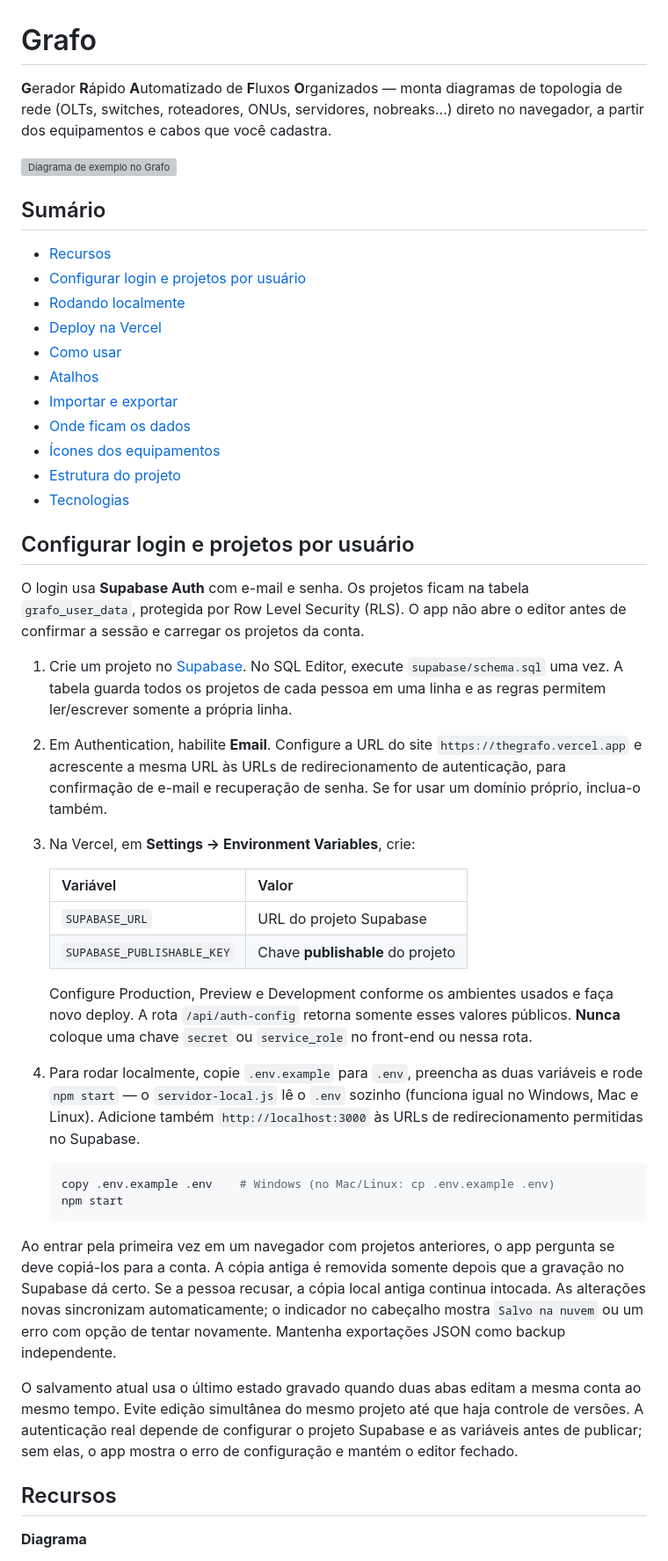
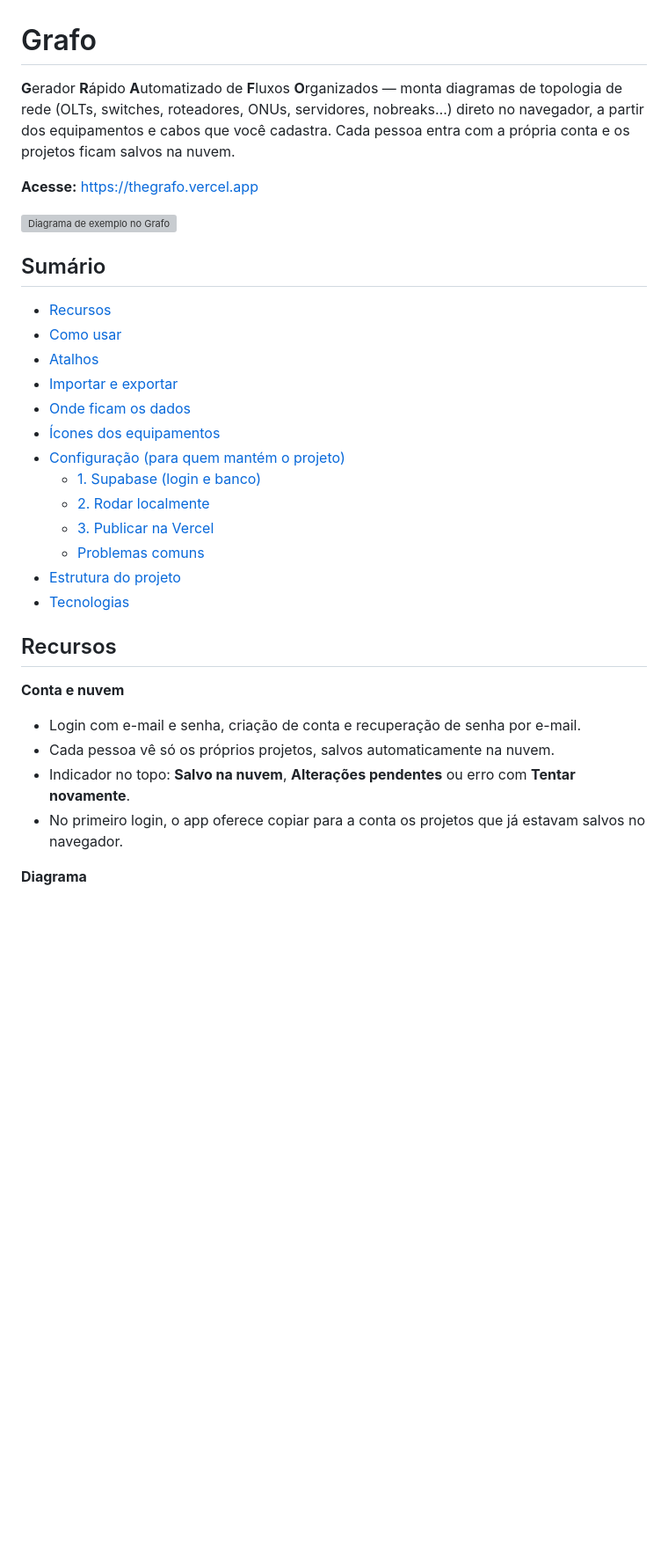
Before and after one commit to iago069/Grafo-project, a Markdown page: README.md, the part around one of its changes. Shown at 88% size. GitHub-like rendering; blank space fills up the shorter version; grey boxes are pictures that could not be loaded.

````diff
--- a/README.md
+++ b/README.md
@@ -1,72 +1,34 @@
 # Grafo
 
-**G**erador **R**ápido **A**utomatizado de **F**luxos **O**rganizados — monta diagramas de topologia de rede (OLTs, switches, roteadores, ONUs, servidores, nobreaks…) direto no navegador, a partir dos equipamentos e cabos que você cadastra.
+**G**erador **R**ápido **A**utomatizado de **F**luxos **O**rganizados — monta diagramas de topologia de rede (OLTs, switches, roteadores, ONUs, servidores, nobreaks…) direto no navegador, a partir dos equipamentos e cabos que você cadastra. Cada pessoa entra com a própria conta e os projetos ficam salvos na nuvem.
+
+**Acesse:** https://thegrafo.vercel.app
 
 ![Diagrama de exemplo no Grafo](docs/Layout1.png)
 
 ## Sumário
 
 - [Recursos](#recursos)
-- [Configurar login e projetos por usuário](#configurar-login-e-projetos-por-usuário)
-- [Rodando localmente](#rodando-localmente)
-- [Deploy na Vercel](#deploy-na-vercel)
 - [Como usar](#como-usar)
 - [Atalhos](#atalhos)
 - [Importar e exportar](#importar-e-exportar)
 - [Onde ficam os dados](#onde-ficam-os-dados)
 - [Ícones dos equipamentos](#ícones-dos-equipamentos)
+- [Configuração (para quem mantém o projeto)](#configuração-para-quem-mantém-o-projeto)
+  - [1. Supabase (login e banco)](#1-supabase-login-e-banco)
+  - [2. Rodar localmente](#2-rodar-localmente)
+  - [3. Publicar na Vercel](#3-publicar-na-vercel)
+  - [Problemas comuns](#problemas-comuns)
 - [Estrutura do projeto](#estrutura-do-projeto)
 - [Tecnologias](#tecnologias)
 
-## Configurar login e projetos por usuário
+## Recursos
 
-O login usa **Supabase Auth** com e-mail e senha. Os projetos ficam na tabela
-`grafo_user_data`, protegida por Row Level Security (RLS). O app não abre o
-editor antes de confirmar a sessão e carregar os projetos da conta.
-
-1. Crie um projeto no [Supabase](https://supabase.com/dashboard). No SQL Editor,
-   execute `supabase/schema.sql` uma vez. A tabela guarda todos os projetos de
-   cada pessoa em uma linha e as regras permitem ler/escrever somente a própria
-   linha.
-2. Em Authentication, habilite **Email**. Configure a URL do site
-   `https://thegrafo.vercel.app` e acrescente a mesma URL às URLs de
-   redirecionamento de autenticação, para confirmação de e-mail e recuperação
-   de senha. Se for usar um domínio próprio, inclua-o também.
-3. Na Vercel, em **Settings → Environment Variables**, crie:
-
-   | Variável | Valor |
-   | --- | --- |
-   | `SUPABASE_URL` | URL do projeto Supabase |
-   | `SUPABASE_PUBLISHABLE_KEY` | Chave **publishable** do projeto |
-
-   Configure Production, Preview e Development conforme os ambientes usados e
-   faça novo deploy. A rota `/api/auth-config` retorna somente esses valores
-   públicos. **Nunca** coloque uma chave `secret` ou `service_role` no front-end
-   ou nessa rota.
-4. Para rodar localmente, copie `.env.example` para `.env`, preencha as duas
-   variáveis e rode `npm start` — o `servidor-local.js` lê o `.env` sozinho
-   (funciona igual no Windows, Mac e Linux). Adicione também
-   `http://localhost:3000` às URLs de redirecionamento permitidas no Supabase.
-
-   ```bash
-   copy .env.example .env    # Windows (no Mac/Linux: cp .env.example .env)
-   npm start
-   ```
-
-Ao entrar pela primeira vez em um navegador com projetos anteriores, o app
-pergunta se deve copiá-los para a conta. A cópia antiga é removida somente
-depois que a gravação no Supabase dá certo. Se a pessoa recusar, a cópia local
-antiga continua intocada. As alterações novas sincronizam automaticamente;
-o indicador no cabeçalho mostra `Salvo na nuvem` ou um erro com opção de
-tentar novamente. Mantenha exportações JSON como backup independente.
-
-O salvamento atual usa o último estado gravado quando duas abas editam a mesma
-conta ao mesmo tempo. Evite edição simultânea do mesmo projeto até que haja
-controle de versões. A autenticação real depende de configurar o projeto
-Supabase e as variáveis antes de publicar; sem elas, o app mostra o erro de
-configuração e mantém o editor fechado.
-
-## Recursos
+**Conta e nuvem**
+- Login com e-mail e senha, criação de conta e recuperação de senha por e-mail.
+- Cada pessoa vê só os próprios projetos, salvos automaticamente na nuvem.
+- Indicador no topo: **Salvo na nuvem**, **Alterações pendentes** ou erro com **Tentar novamente**.
+- No primeiro login, o app oferece copiar para a conta os projetos que já estavam salvos no navegador.
 
 **Diagrama**
 - Layout automático, recalculado a cada mudança, com cabos em ângulo reto e cada porta no lado voltado para o vizinho.
````
Also changed, not shown: other parts of README.md (+100 -39 lines).
